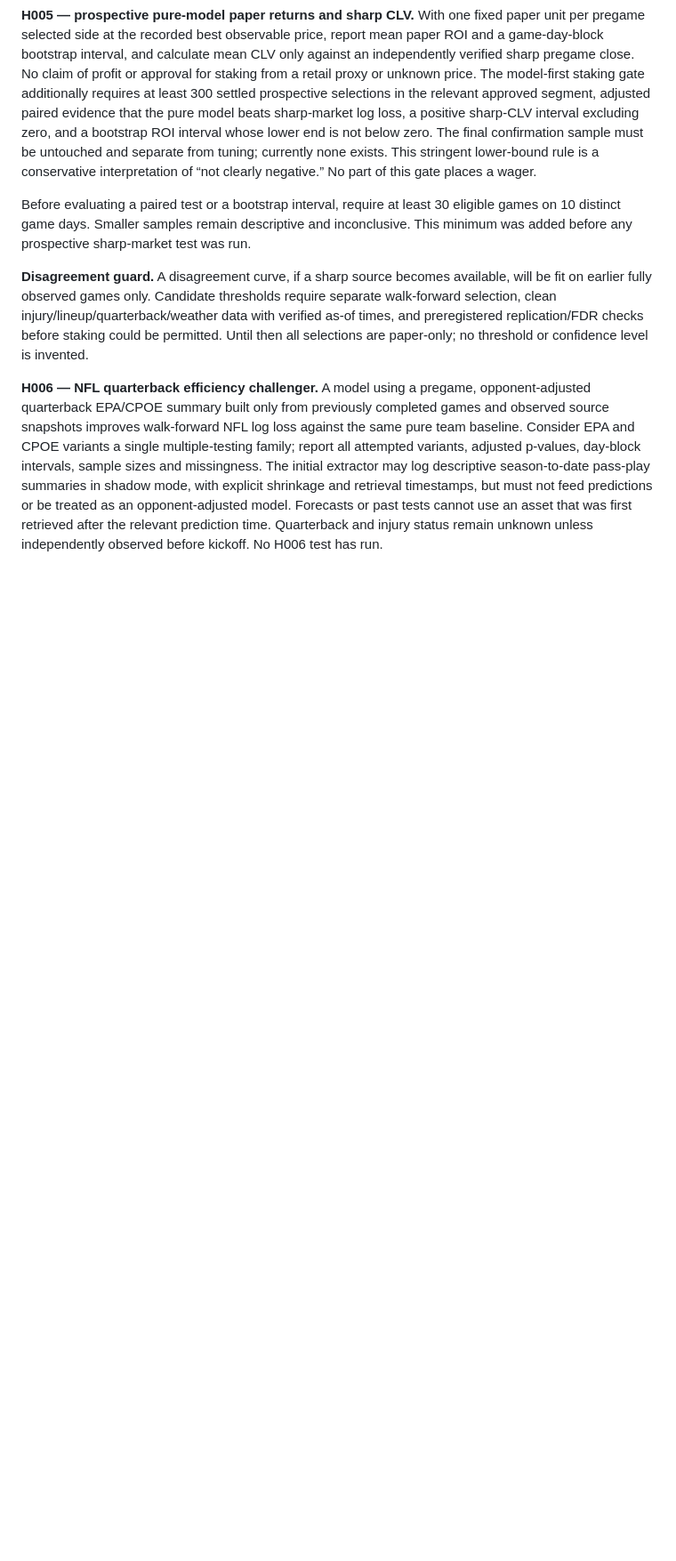
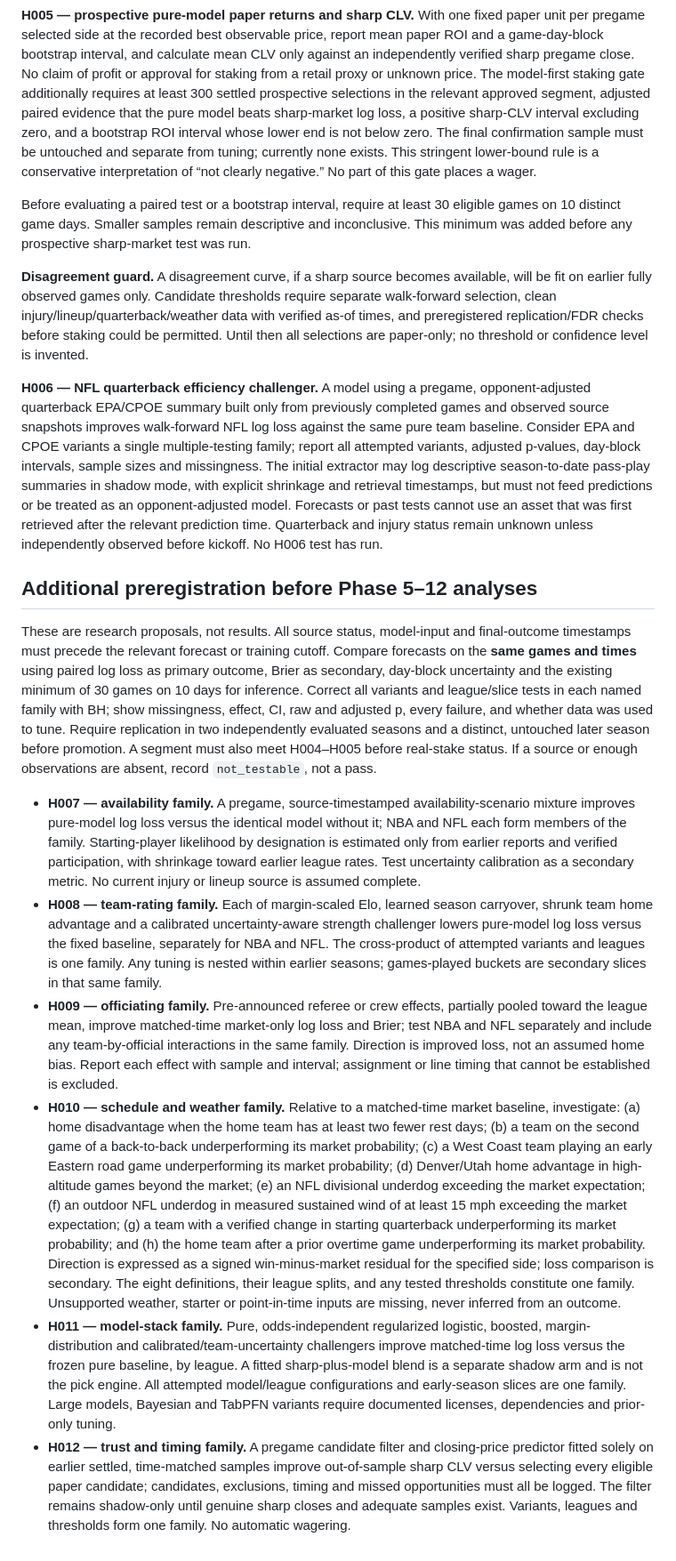
Before and after one commit to demetriusvharvey/test-01, a Markdown page: HYPOTHESES.md, the part around the change. Shown at 89% size. Drawn GitHub-style; blank space fills up the shorter version.

Commit message:
Preregister availability and model challenger studies

```diff
--- a/HYPOTHESES.md
+++ b/HYPOTHESES.md
@@ -25,3 +25,14 @@ Before evaluating a paired test or a bootstrap interval, require at least 30 eli
 **Disagreement guard.** A disagreement curve, if a sharp source becomes available, will be fit on earlier fully observed games only. Candidate thresholds require separate walk-forward selection, clean injury/lineup/quarterback/weather data with verified as-of times, and preregistered replication/FDR checks before staking could be permitted. Until then all selections are paper-only; no threshold or confidence level is invented.
 
 **H006 — NFL quarterback efficiency challenger.** A model using a pregame, opponent-adjusted quarterback EPA/CPOE summary built only from previously completed games and observed source snapshots improves walk-forward NFL log loss against the same pure team baseline. Consider EPA and CPOE variants a single multiple-testing family; report all attempted variants, adjusted p-values, day-block intervals, sample sizes and missingness. The initial extractor may log descriptive season-to-date pass-play summaries in shadow mode, with explicit shrinkage and retrieval timestamps, but must not feed predictions or be treated as an opponent-adjusted model. Forecasts or past tests cannot use an asset that was first retrieved after the relevant prediction time. Quarterback and injury status remain unknown unless independently observed before kickoff. No H006 test has run.
+
+## Additional preregistration before Phase 5–12 analyses
+
+These are research proposals, not results. All source status, model-input and final-outcome timestamps must precede the relevant forecast or training cutoff. Compare forecasts on the **same games and times** using paired log loss as primary outcome, Brier as secondary, day-block uncertainty and the existing minimum of 30 games on 10 days for inference. Correct all variants and league/slice tests in each named family with BH; show missingness, effect, CI, raw and adjusted p, every failure, and whether data was used to tune. Require replication in two independently evaluated seasons and a distinct, untouched later season before promotion. A segment must also meet H004–H005 before real-stake status. If a source or enough observations are absent, record `not_testable`, not a pass.
+
+- **H007 — availability family.** A pregame, source-timestamped availability-scenario mixture improves pure-model log loss versus the identical model without it; NBA and NFL each form members of the family. Starting-player likelihood by designation is estimated only from earlier reports and verified participation, with shrinkage toward earlier league rates. Test uncertainty calibration as a secondary metric. No current injury or lineup source is assumed complete.
+- **H008 — team-rating family.** Each of margin-scaled Elo, learned season carryover, shrunk team home advantage and a calibrated uncertainty-aware strength challenger lowers pure-model log loss versus the fixed baseline, separately for NBA and NFL. The cross-product of attempted variants and leagues is one family. Any tuning is nested within earlier seasons; games-played buckets are secondary slices in that same family.
+- **H009 — officiating family.** Pre-announced referee or crew effects, partially pooled toward the league mean, improve matched-time market-only log loss and Brier; test NBA and NFL separately and include any team-by-official interactions in the same family. Direction is improved loss, not an assumed home bias. Report each effect with sample and interval; assignment or line timing that cannot be established is excluded.
+- **H010 — schedule and weather family.** Relative to a matched-time market baseline, investigate: (a) home disadvantage when the home team has at least two fewer rest days; (b) a team on the second game of a back-to-back underperforming its market probability; (c) a West Coast team playing an early Eastern road game underperforming its market probability; (d) Denver/Utah home advantage in high-altitude games beyond the market; (e) an NFL divisional underdog exceeding the market expectation; (f) an outdoor NFL underdog in measured sustained wind of at least 15 mph exceeding the market expectation; (g) a team with a verified change in starting quarterback underperforming its market probability; and (h) the home team after a prior overtime game underperforming its market probability. Direction is expressed as a signed win-minus-market residual for the specified side; loss comparison is secondary. The eight definitions, their league splits, and any tested thresholds constitute one family. Unsupported weather, starter or point-in-time inputs are missing, never inferred from an outcome.
+- **H011 — model-stack family.** Pure, odds-independent regularized logistic, boosted, margin-distribution and calibrated/team-uncertainty challengers improve matched-time log loss versus the frozen pure baseline, by league. A fitted sharp-plus-model blend is a separate shadow arm and is not the pick engine. All attempted model/league configurations and early-season slices are one family. Large models, Bayesian and TabPFN variants require documented licenses, dependencies and prior-only tuning.
+- **H012 — trust and timing family.** A pregame candidate filter and closing-price predictor fitted solely on earlier settled, time-matched samples improve out-of-sample sharp CLV versus selecting every eligible paper candidate; candidates, exclusions, timing and missed opportunities must all be logged. The filter remains shadow-only until genuine sharp closes and adequate samples exist. Variants, leagues and thresholds form one family. No automatic wagering.
```
